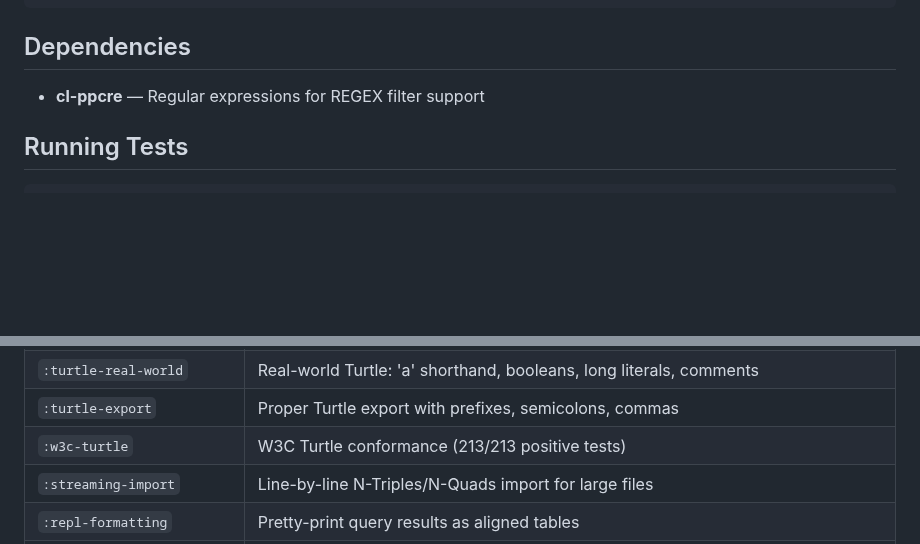
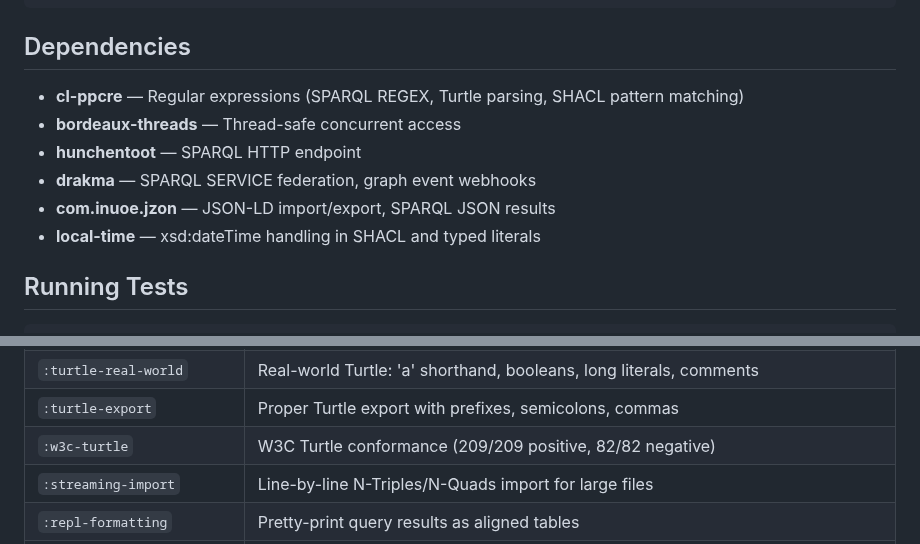
Before and after one commit to hajovonta/ariadne, a Markdown page: README.md, 2 parts joined by grey strips. GitHub-like rendering; blank space fills up the shorter version.

Commit message:
README: fix Turtle test count (209+82, not 213), list all dependencies

```diff
--- a/README.md
+++ b/README.md
@@ -111,7 +111,12 @@ git clone <repository-url> ariadne
 
 ## Dependencies
 
-- **cl-ppcre** — Regular expressions for REGEX filter support
+- **cl-ppcre** — Regular expressions (SPARQL REGEX, Turtle parsing, SHACL pattern matching)
+- **bordeaux-threads** — Thread-safe concurrent access
+- **hunchentoot** — SPARQL HTTP endpoint
+- **drakma** — SPARQL SERVICE federation, graph event webhooks
+- **com.inuoe.jzon** — JSON-LD import/export, SPARQL JSON results
+- **local-time** — xsd:dateTime handling in SHACL and typed literals
 
 ## Running Tests
 
@@ -145,7 +150,7 @@ git clone <repository-url> ariadne
 | `:import-export` | N-Triples, Turtle, N-Quads parsing and serialization |
 | `:turtle-real-world` | Real-world Turtle: 'a' shorthand, booleans, long literals, comments |
 | `:turtle-export` | Proper Turtle export with prefixes, semicolons, commas |
-| `:w3c-turtle` | W3C Turtle conformance (213/213 positive tests) |
+| `:w3c-turtle` | W3C Turtle conformance (209/209 positive, 82/82 negative) |
 | `:streaming-import` | Line-by-line N-Triples/N-Quads import for large files |
 | `:repl-formatting` | Pretty-print query results as aligned tables |
 | `:error-handling` | Graceful errors for malformed input, bad queries, persistence |
```
